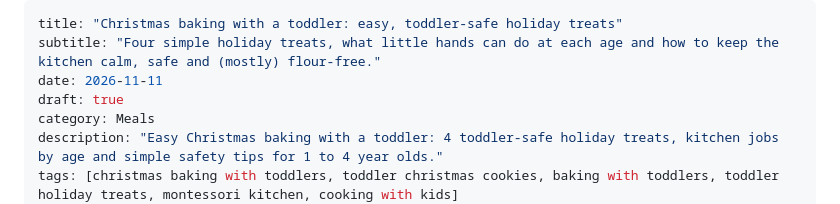
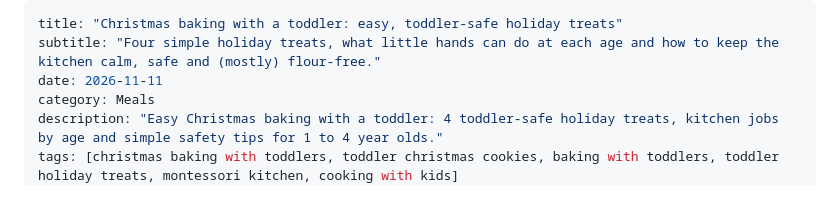
Before and after one commit to vallarigadre/The-Little-Nest, a Markdown page: posts/2026-11-11-christmas-baking-with-toddlers.md, the part around the change. Rendered like a GitHub page.

Commit message:
Publish: Christmas baking with a toddler: easy, toddler-safe holiday treats
Co-Authored-By: Claude Opus 5.5 <noreply@anthropic.com>
Claude-Session: https://claude.ai/code/session_01KZQHxrumsZTQBpdTTji8TE

```diff
--- a/posts/2026-11-11-christmas-baking-with-toddlers.md
+++ b/posts/2026-11-11-christmas-baking-with-toddlers.md
@@ -2,7 +2,6 @@
 title: "Christmas baking with a toddler: easy, toddler-safe holiday treats"
 subtitle: "Four simple holiday treats, what little hands can do at each age and how to keep the kitchen calm, safe and (mostly) flour-free."
 date: 2026-11-11
-draft: true
 category: Meals
 description: "Easy Christmas baking with a toddler: 4 toddler-safe holiday treats, kitchen jobs by age and simple safety tips for 1 to 4 year olds."
 tags: [christmas baking with toddlers, toddler christmas cookies, baking with toddlers, toddler holiday treats, montessori kitchen, cooking with kids]
```
